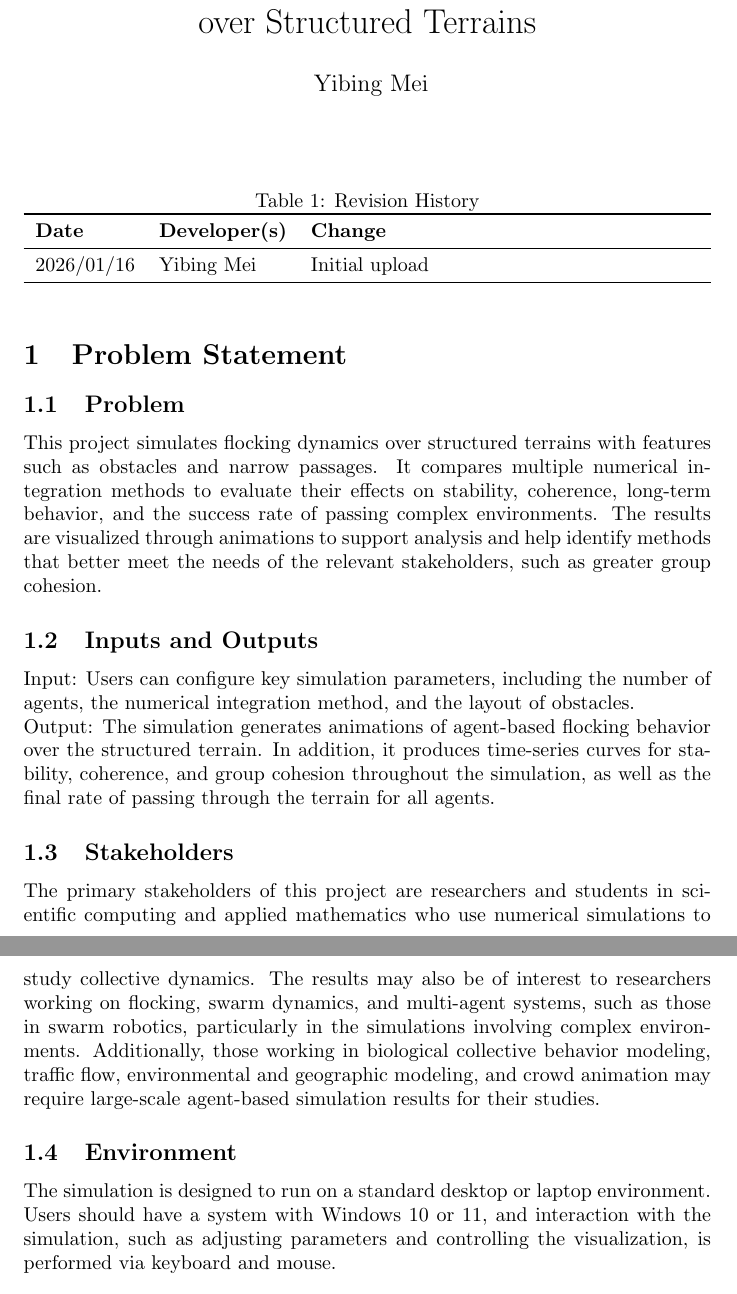
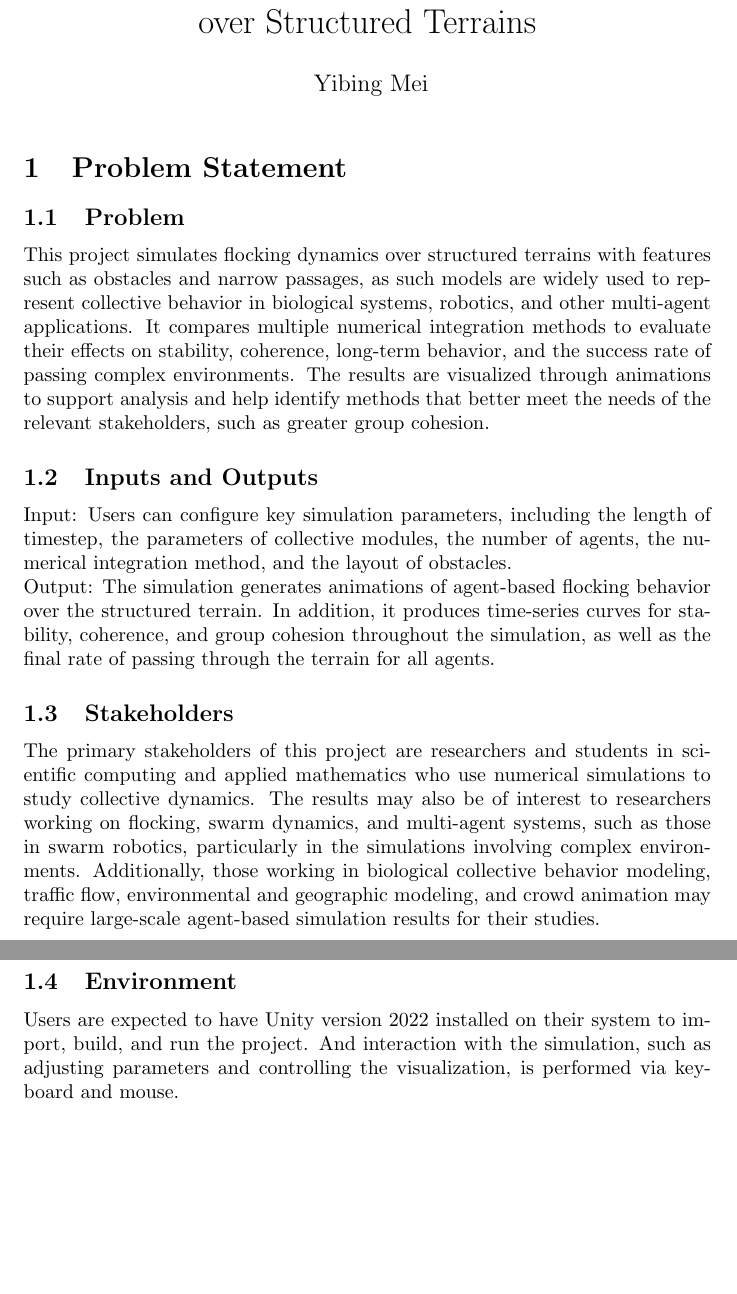
Before and after one commit to Mei0725/FlockingSimulator, a LaTeX document (docs/ProblemStatementAndGoals/ProblemStatement.tex): two parts of pages 1 and 2 of 3, joined at a grey line, cut so that both start at the same text, the shorter picture padded with empty space. Compiled offline with pdfLaTeX; a LaTeX package or settings file that is missing is left out.

Commit message:
Update project statements, change problem description and environment

```diff
--- a/docs/ProblemStatementAndGoals/ProblemStatement.tex
+++ b/docs/ProblemStatementAndGoals/ProblemStatement.tex
@@ -16,31 +16,22 @@
 
 \maketitle
 
-\begin{table}[hp]
-\caption{Revision History} \label{TblRevisionHistory}
-\begin{tabularx}{\textwidth}{llX}
-\toprule
-\textbf{Date} & \textbf{Developer(s)} & \textbf{Change}\\
-\midrule
-2026/01/16 & Yibing Mei & Initial upload\\
-\bottomrule
-\end{tabularx}
-\end{table}
-
 \section{Problem Statement}
 
 \subsection{Problem}
 
-This project simulates flocking dynamics over structured terrains with features such as obstacles and narrow passages.
-It compares multiple numerical integration methods to evaluate their effects on stability, coherence, long-term behavior,
-and the success rate of passing complex environments. The results are visualized through animations to support analysis
-and help identify methods that better meet the needs of the relevant stakeholders, such as greater group cohesion.
+This project simulates flocking dynamics over structured terrains with features such as obstacles and narrow passages,
+as such models are widely used to represent collective behavior in biological systems, robotics, and other multi-agent
+applications. It compares multiple numerical integration methods to evaluate their effects on stability, coherence,
+long-term behavior, and the success rate of passing complex environments. The results are visualized through animations
+to support analysis and help identify methods that better meet the needs of the relevant stakeholders, such as greater
+group cohesion.
 
 
 \subsection{Inputs and Outputs}
 
-Input: Users can configure key simulation parameters, including the number of agents, the numerical integration method,
-and the layout of obstacles. \\
+Input: Users can configure key simulation parameters, including the length of timestep, the parameters of collective
+modules, the number of agents, the numerical integration method, and the layout of obstacles. \\
 Output: The simulation generates animations of agent-based flocking behavior over the structured terrain. In addition,
 it produces time-series curves for stability, coherence, and group cohesion throughout the simulation, as well as the
 final rate of passing through the terrain for all agents.
@@ -58,9 +49,9 @@ their studies.
 
 \subsection{Environment}
 
-The simulation is designed to run on a standard desktop or laptop environment. Users should have a system with Windows
-10 or 11, and interaction with the simulation, such as adjusting parameters and controlling the visualization, is
-performed via keyboard and mouse.
+Users are expected to have Unity version 2022 installed on their system to import, build, and run the project. And
+interaction with the simulation, such as adjusting parameters and controlling the visualization, is performed via
+keyboard and mouse.
 
 
 \section{Goals}
```
